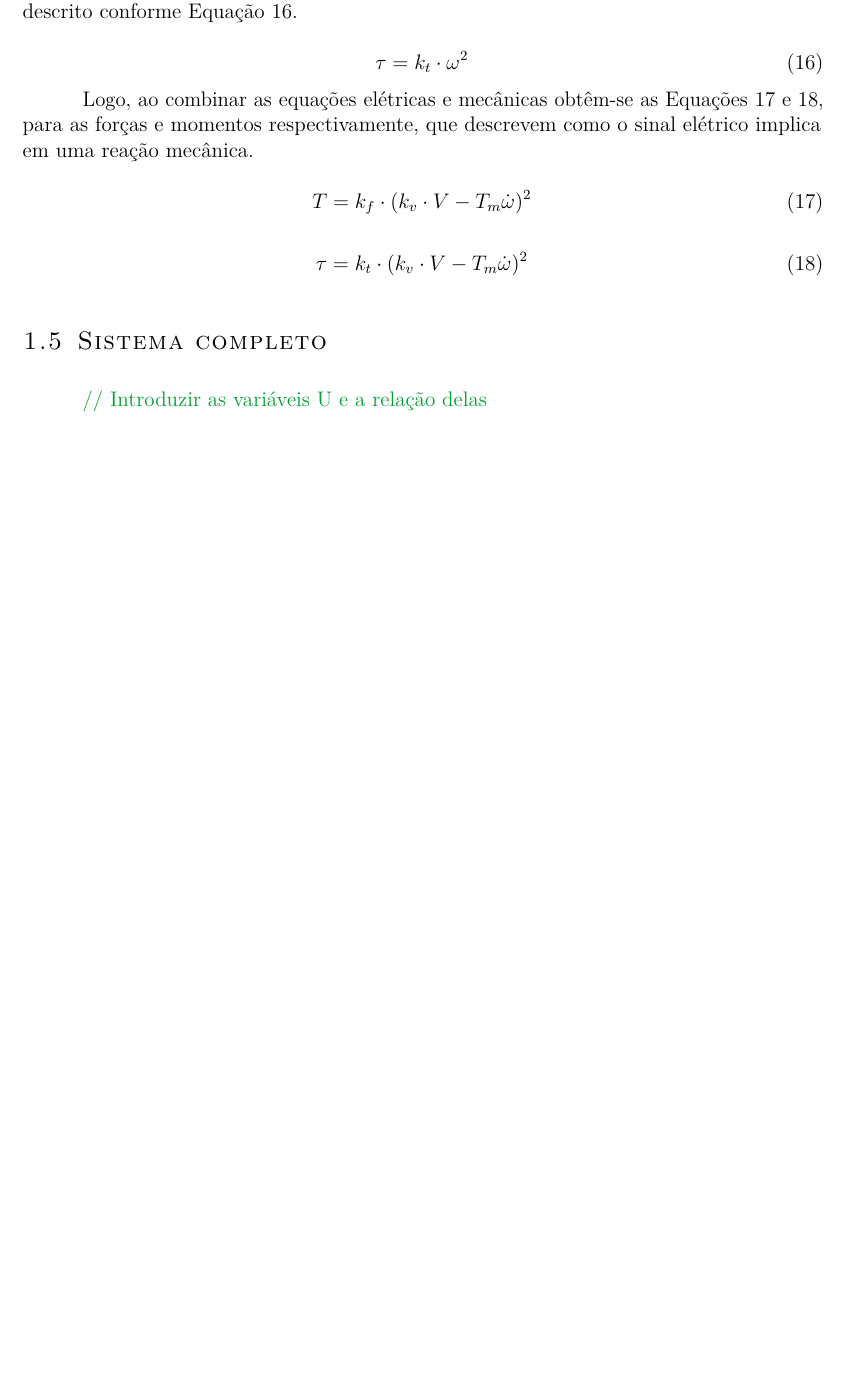
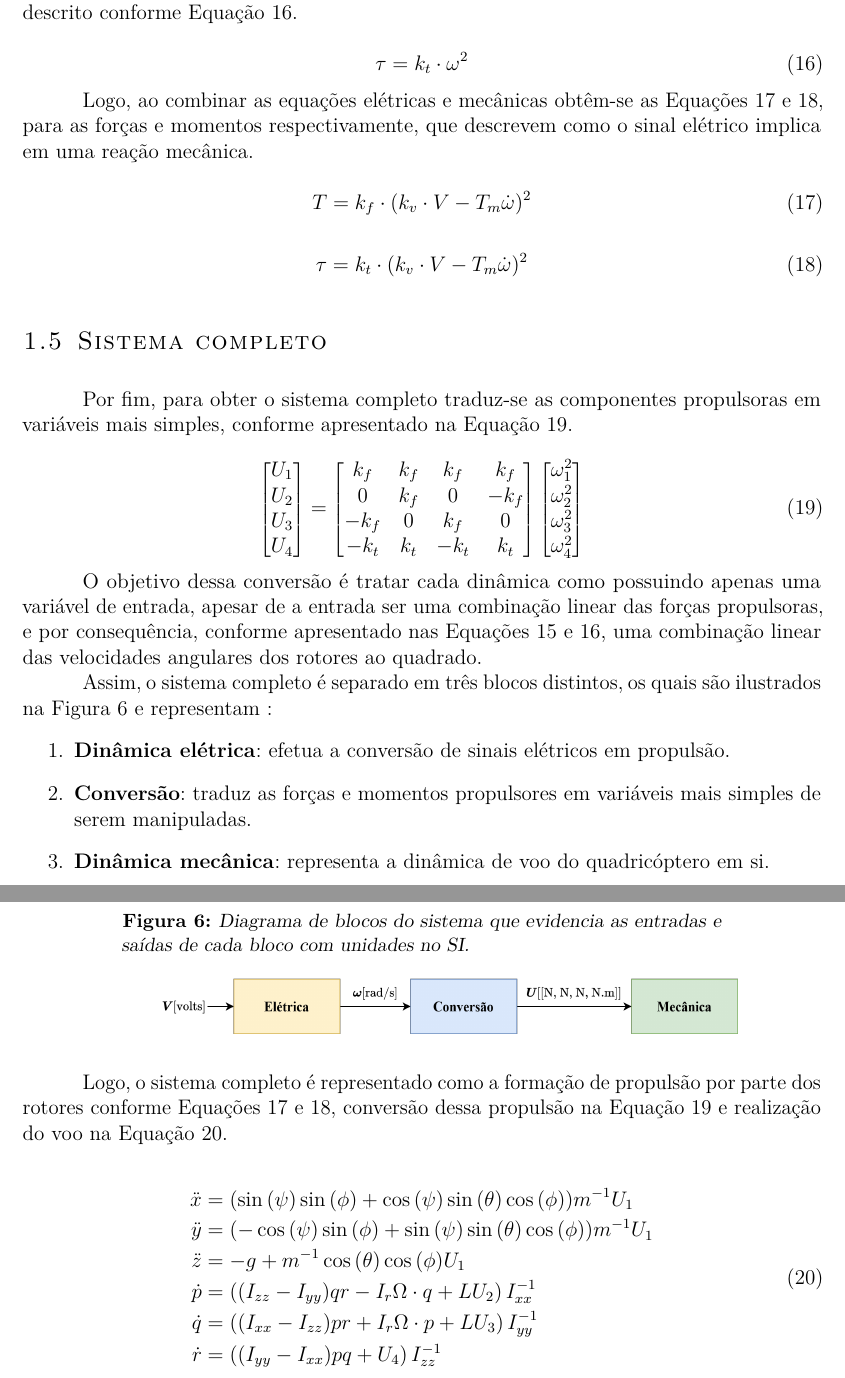
Before and after one commit to n1111ck/AQC, a LaTeX thesis (Documents/main.tex, which reads Documents/capitulos/modelagem/.tex): part of page 6 of 6 before the commit and two parts of pages 6 and 7 of 7 after it, the two joined at a grey line, cut so that both start at the same text, the shorter picture padded with empty space. Compiled offline with pdfLaTeX.

Commit message:
docs: finish "Modelagem" chapter

```diff
--- a/Documents/capitulos/modelagem/.tex
+++ b/Documents/capitulos/modelagem/.tex
@@ -278,15 +278,58 @@ Logo, ao combinar as equações elétricas e mecânicas obtêm-se as Equações
 
 \section{Sistema completo}
 
-\textcolor{anotacao}{// Introduzir as variáveis U e a relação delas}
+Por fim, para obter o sistema completo traduz-se as componentes propulsoras em variáveis mais simples, conforme apresentado na Equação \ref{eq:conversao_U_omega}.
+
+\begin{equation}\label{eq:conversao_U_omega}
+	\begin{bmatrix}
+		U_1\\
+		U_2\\
+		U_3\\
+		U_4
+	\end{bmatrix} =
+	\begin{bmatrix}
+		k_f		& k_f 	& k_f 	& k_f\\
+		0 		& k_f 	& 0 	& -k_f\\
+		-k_f	& 0		& k_f	& 0\\
+		-k_t 	& k_t 	& -k_t 	& k_t\\
+	\end{bmatrix}
+	\begin{bmatrix}
+		\omega_1^2\\
+		\omega_2^2\\
+		\omega_3^2\\
+		\omega_4^2
+	\end{bmatrix}
+\end{equation}
+
+O objetivo dessa conversão é tratar cada dinâmica como possuindo apenas uma variável de entrada, apesar de a entrada ser uma combinação linear das forças propulsoras, e por consequência, conforme apresentado nas Equações \ref{eq:equacao_propulsao} e \ref{eq:equacao_torsor}, uma combinação linear das velocidades angulares dos rotores ao quadrado.
 
 
-%\section{Simulação}
+Assim, o sistema completo é separado em três blocos distintos, os quais são ilustrados na Figura \ref{fig:diagrama_blocos_final} e representam :
+\begin{enumerate}
+	\item \textbf{Dinâmica elétrica}: efetua a conversão de sinais elétricos em propulsão.
+	\item \textbf{Conversão}: traduz as forças e momentos propulsores em variáveis mais simples de serem manipuladas.
+	\item \textbf{Dinâmica mecânica}: representa a dinâmica de voo do quadricóptero em si.
+\end{enumerate}
 
-%\textcolor{anotacao}{// Mostrar o ambiente base de simulação MATLAB}
+\begin{figure}[!h]
+	\centering
+	\caption{Diagrama de blocos do sistema que evidencia as entradas e saídas de cada bloco com unidades no SI.}
+	\includegraphics[width=0.8\textwidth]{capitulos/modelagem/imgs/diagrama_blocos_final.png}
+	\label{fig:diagrama_blocos_final}
+\end{figure}
 
-%\textcolor{anotacao}{// Introduzir comunicação UDP}
 
-%\textcolor{anotacao}{// Mostrar o ambiente simulação Unreal Engine}
+Logo, o sistema completo é representado como a formação de propulsão por parte dos rotores conforme Equações \ref{eq:equacao_final_propulsao} e \ref{eq:equacao_final_torsao}, conversão dessa propulsão na Equação \ref{eq:conversao_U_omega} e realização do voo na Equação \ref{eq:dinamica_final}.
+
+\begin{equation}\label{eq:dinamica_final}
+	\begin{split}
+		\ddot{x} &= (\sin{(\psi)}\sin{(\phi)} + \cos{(\psi)}\sin{(\theta)}\cos{(\phi)})m^{-1}U_1\\
+		\ddot{y} &= (-\cos{(\psi)}\sin{(\phi)} + \sin{(\psi)}\sin{(\theta)}\cos{(\phi)})m^{-1}U_1\\
+		\ddot{z} &= -g + m^{-1}\cos{(\theta)}\cos{(\phi)}U_1\\
+		\dot{p} &= \left((I_{zz} - I_{yy})qr - I_r\Omega\cdot q + LU_2\right)I_{xx}^{-1}\\
+		\dot{q} &= \left((I_{xx} - I_{zz})pr + I_r\Omega\cdot p + LU_3\right)I_{yy}^{-1}\\
+		\dot{r} &= \left((I_{yy} - I_{xx})pq + U_4\right)I_{zz}^{-1}\\
+	\end{split}
+\end{equation}
 
 \end{document}
```
Also changed, not shown: Documents/capitulos/modelagem/imgs/diagrama_blocos_final.png (added), Documents/capitulos/modelagem/.tex (8 more changed lines), 2 other files.
